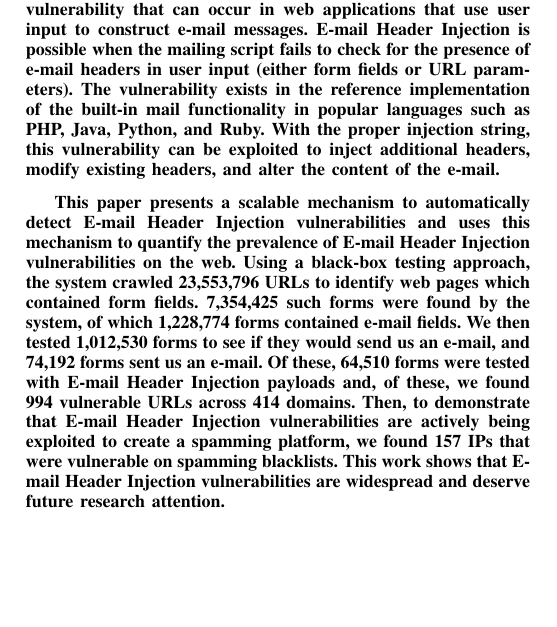
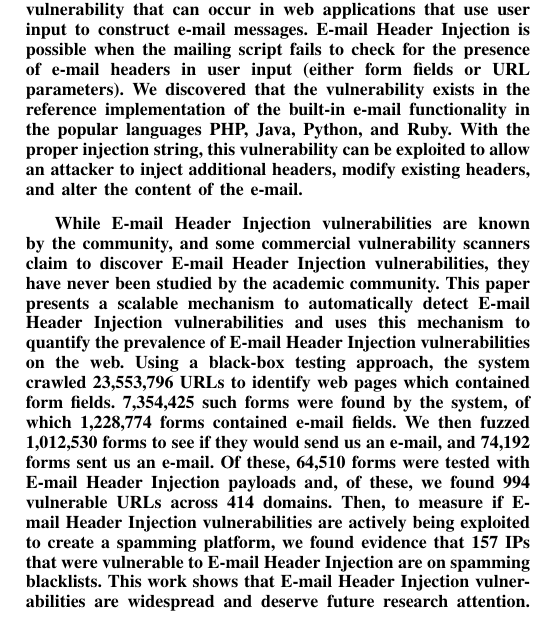
Before and after one commit to TDA/ehi_ndss_paper, a LaTeX paper (ehi_ndss.tex, which reads abstract.tex): part of one column of page 1 of 13, cut so that both start at the same text, the shorter picture padded with empty space. Compiled offline with pdfLaTeX.

Commit message:
Edits to title and abstract

```diff
--- a/abstract.tex
+++ b/abstract.tex
@@ -1,5 +1,5 @@
 \begin{abstract}
-	\ehi vulnerability is a class of vulnerability that can occur in web applications that use user input to construct \email messages. \ehi is possible when the mailing script fails to check for the presence of \email headers in user input (either form fields or URL parameters). The vulnerability exists in the reference implementation of the built-in mail functionality in popular languages such as PHP, Java, Python, and Ruby. With the proper injection string, this vulnerability can be exploited to inject additional headers, modify existing headers, and  alter the content of the \email.
+	\ehi vulnerability is a class of vulnerability that can occur in web applications that use user input to construct \email messages. \ehi is possible when the mailing script fails to check for the presence of \email headers in user input (either form fields or URL parameters). We discovered that the vulnerability exists in the reference implementation of the built-in \email functionality in the popular languages PHP, Java, Python, and Ruby. With the proper injection string, this vulnerability can be exploited to allow an attacker to inject additional headers, modify existing headers, and alter the content of the \email.
 
-	This paper presents a scalable mechanism to automatically detect \ehi vulnerabilities and uses this mechanism to quantify the prevalence of \ehi vulnerabilities on the web. Using a black-box testing approach, the system crawled \urls URLs to identify web pages which contained form fields. \forms such forms were found by the system, of which \emailforms forms contained \email fields. We then tested \fuzzed forms to see if they would send us an \email, and \recd forms sent us an \email. Of these, \malfuzzed forms were tested with \ehi payloads and, of these, we found \success vulnerable URLs across \domains domains. Then, to demonstrate that \ehi vulnerabilities are actively being exploited to create a spamming platform, we found \ipsblacklist IPs that were vulnerable on spamming blacklists. This work shows that \ehi vulnerabilities are widespread and deserve future research attention.
+	While \ehi vulnerabilities are known by the community, and some commercial vulnerability scanners claim to discover \ehi vulnerabilities, they have never been studied by the academic community. This paper presents a scalable mechanism to automatically detect \ehi vulnerabilities and uses this mechanism to quantify the prevalence of \ehi vulnerabilities on the web. Using a black-box testing approach, the system crawled \urls URLs to identify web pages which contained form fields. \forms such forms were found by the system, of which \emailforms forms contained \email fields. We then fuzzed \fuzzed forms to see if they would send us an \email, and \recd forms sent us an \email. Of these, \malfuzzed forms were tested with \ehi payloads and, of these, we found \success vulnerable URLs across \domains domains. Then, to measure if \ehi vulnerabilities are actively being exploited to create a spamming platform, we found evidence that \ipsblacklist IPs that were vulnerable to \ehi are on spamming blacklists. This work shows that \ehi vulnerabilities are widespread and deserve future research attention.
 \end{abstract}
```
Also changed, not shown: ehi_ndss.tex (+7 -2 lines).
